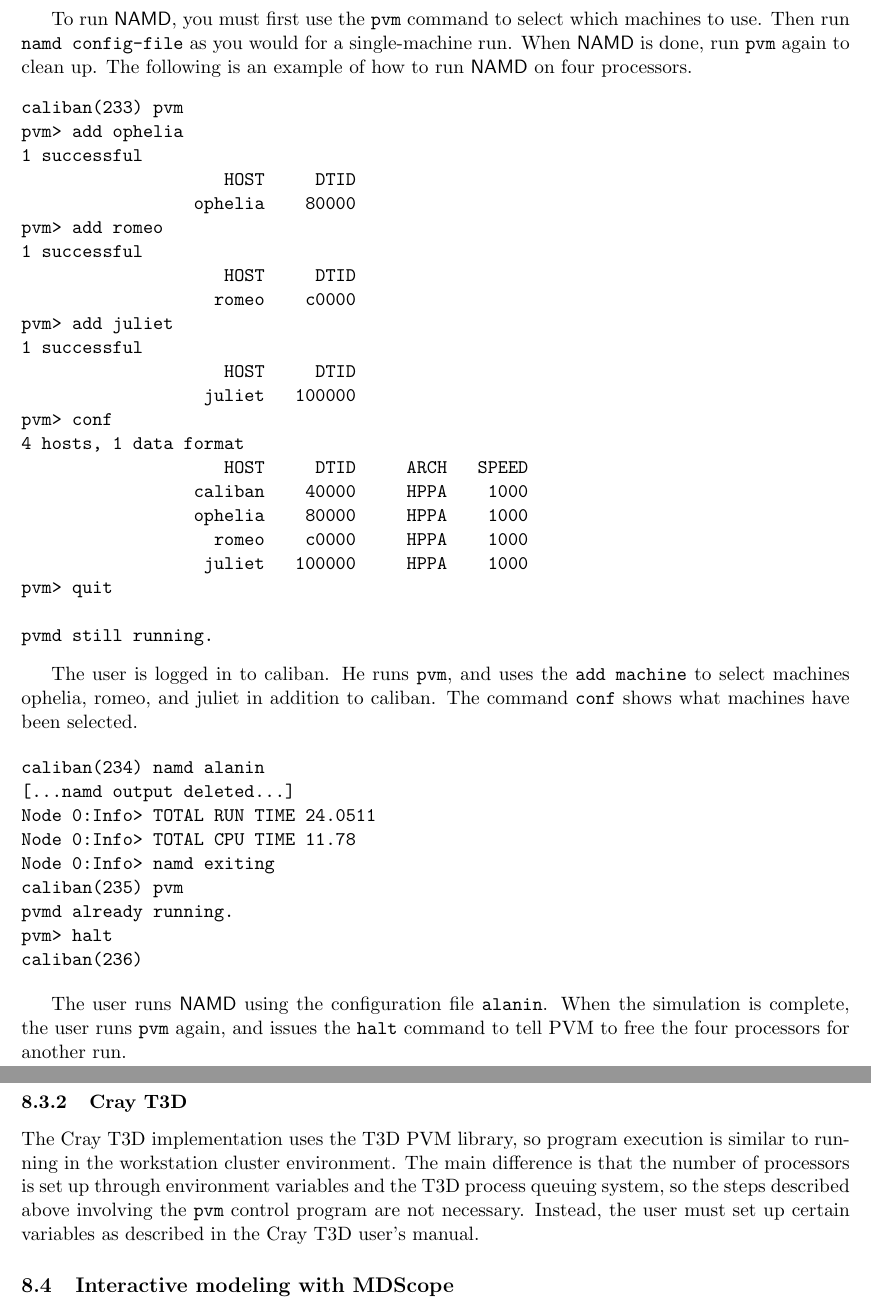
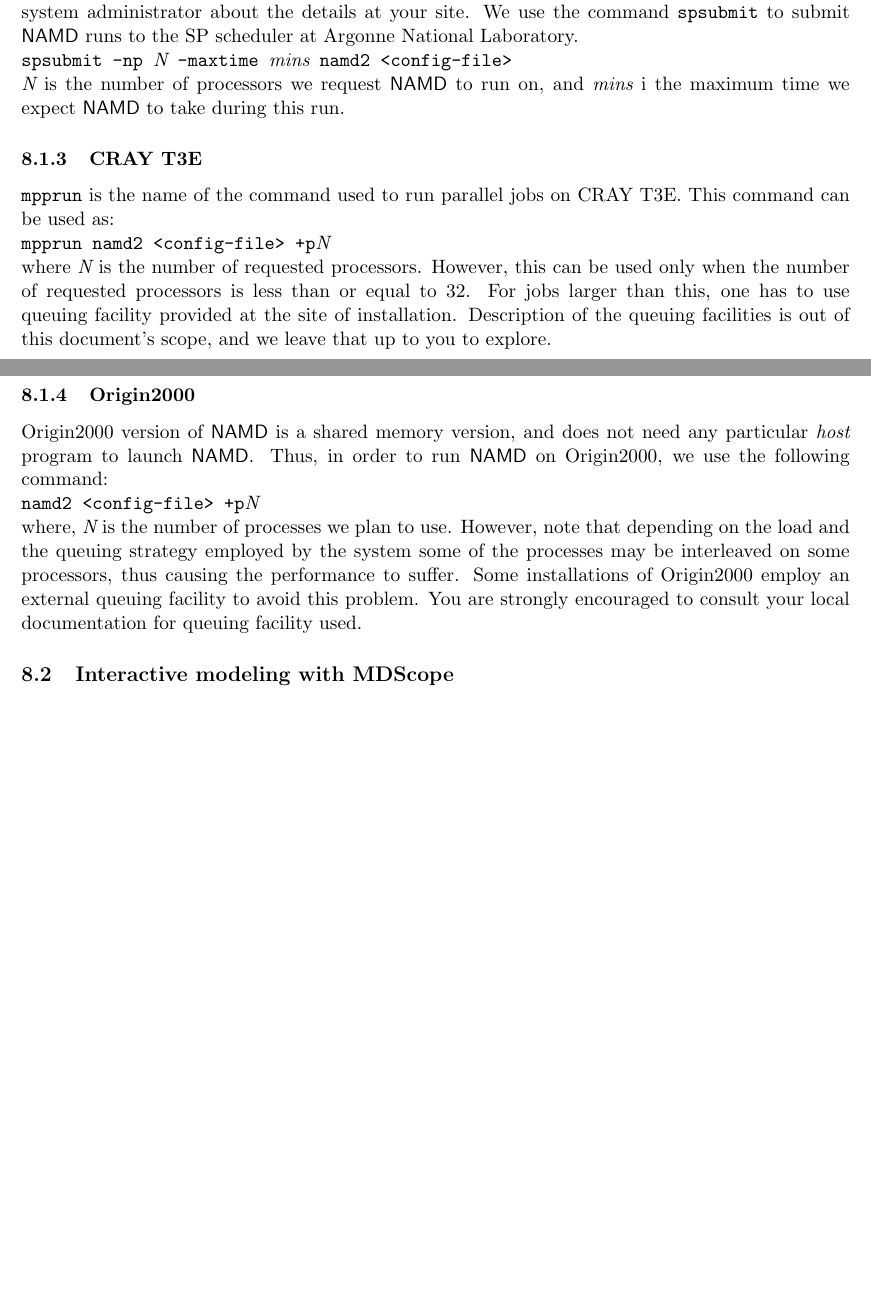
Before and after one commit to Marcello-Sega/namd, a LaTeX document (ug/ug.tex, which reads ug/ug_runit.tex): two parts of pages 43 and 44 of 47 before the commit and two parts of pages 42 and 43 of 46 after it, joined at a grey line, cut at the place of the change, the shorter picture padded with empty space. Compiled offline with pdfLaTeX; a LaTeX package or settings file that is missing is left out.

Commit message:
Rewrote the entire section removing the PVM parts, and adding the converse details.

```diff
--- a/ug/ug_runit.tex
+++ b/ug/ug_runit.tex
@@ -94 +94,9 @@
+the commands we use at Argonne National Laboratory's IBM SP3 installation.
+Consult the system documentation or your local system administrator about the
+details at your site. We use the command {\tt spsubmit} to submit \NAMD\
+runs to the SP scheduler at Argonne National Laboratory.\\
+\noindent {\tt spsubmit -np {\em N} -maxtime {\em mins} namd2 <config-file>}\\
+{\em N} is the number of processors we request \NAMD\ to run on, and
+{\em mins} i the maximum time we expect \NAMD\ to take during this run.
 
+\subsubsection{CRAY T3E}
@@ -99 +103,9 @@
 
+{\tt mpprun} is the name of the command used to run parallel jobs on CRAY
+T3E. This command can be used as:\\
+\noindent {\tt mpprun namd2 <config-file> +p{\em N}}\\
+where {\em N} is the number of requested processors. However, this can be
+used only when the number of requested processors is less than or equal
+to 32. For jobs larger than this, one has to use queuing facility provided
+at the site of installation. Description of the queuing facilities is out
+of this document's scope, and we leave that up to you to explore.
@@ -103 +112,2 @@
 
+\subsubsection{Origin2000}
@@ -131,69 +115,13 @@
-\end{itemize}
-
-To run \NAMD, you must first use the {\tt pvm} command to select which
-machines to use.  Then run {\tt namd config-file} as you would for a
-single-machine run.  When \NAMD\ is done, run {\tt pvm} again to clean
-up.  The following is an example of how to run \NAMD\ on four
-processors.
-\begin{verbatim}
-caliban(233) pvm
-pvm> add ophelia
-1 successful
-                    HOST     DTID
-                 ophelia    80000
-pvm> add romeo
-1 successful
-                    HOST     DTID
-                   romeo    c0000
-pvm> add juliet
-1 successful
-                    HOST     DTID
-                  juliet   100000
-pvm> conf
-4 hosts, 1 data format
-                    HOST     DTID     ARCH   SPEED
-                 caliban    40000     HPPA    1000
-                 ophelia    80000     HPPA    1000
-                   romeo    c0000     HPPA    1000
-                  juliet   100000     HPPA    1000
-pvm> quit
-
-pvmd still running.
-\end{verbatim}
-
-The user is logged in to caliban.  He runs {\tt pvm}, and uses the
-{\tt add machine} to select machines ophelia, romeo, and juliet in
-addition to caliban.  The command {\tt conf} shows what machines have
-been selected.
-
-\begin{verbatim}
-caliban(234) namd alanin
-[...namd output deleted...]
-Node 0:Info> TOTAL RUN TIME 24.0511
-Node 0:Info> TOTAL CPU TIME 11.78
-Node 0:Info> namd exiting
-caliban(235) pvm
-pvmd already running.
-pvm> halt
-caliban(236)
-\end{verbatim}
-
-The user runs \NAMD\ using the configuration file {\tt alanin}.  When
-the simulation is complete, the user runs {\tt pvm} again, and issues
-the {\tt halt} command to tell PVM to free the four processors for
-another run.
-
-\subsubsection{Cray T3D}
-
-The Cray T3D implementation uses the T3D PVM library, so program
-execution is similar to running in the workstation cluster
-environment.  The main difference is that the number of processors is
-set up through environment variables and the T3D process queuing
-system, so the steps described above involving the {\tt pvm} control
-program are not necessary.  Instead, the user must set up certain
-variables as described in the Cray T3D user's manual.
-
-%\subsubsection{Convex Exemplar}
+Origin2000 version of \NAMD\ is a shared memory version, and does not need
+any particular {\em host} program to launch \NAMD. Thus, in order to run
+\NAMD\ on Origin2000, we use the following command:\\
+{\tt namd2 <config-file> +p{\em N}}\\
+where, {\em N} is the number of processes we plan to use. However, note that
+depending on the load and the queuing strategy employed by the system some of
+the processes may be interleaved on some processors, thus causing the
+performance to suffer. Some installations of Origin2000 employ an external
+queuing facility to avoid this problem. You are strongly encouraged to
+consult your local documentation for queuing facility used.
 
 \subsection{Interactive modeling with MDScope}
 
```
Also changed, not shown: ug/ug_runit.tex (97 more changed lines).
